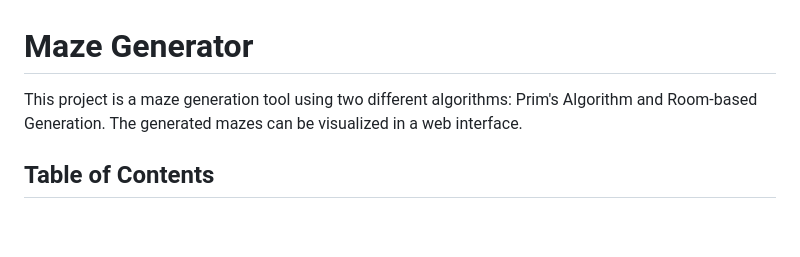
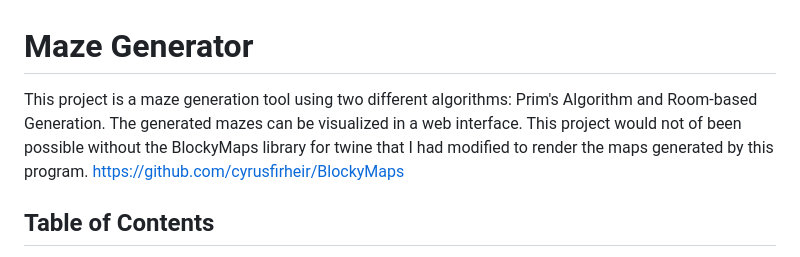
Before and after one commit to Pythoniqus/JsMapGenerator, a Markdown page: README.md, the part around the change. Rendered like a GitHub page; blank space fills up the shorter version.

```diff
--- a/README.md
+++ b/README.md
@@ -1,6 +1,7 @@
 # Maze Generator
 
-This project is a maze generation tool using two different algorithms: Prim's Algorithm and Room-based Generation. The generated mazes can be visualized in a web interface.
+This project is a maze generation tool using two different algorithms: Prim's Algorithm and Room-based Generation. The generated mazes can be visualized in a web interface. This project would not of been possible without the BlockyMaps library for twine that I had modified to render the maps generated by this program.
+https://github.com/cyrusfirheir/BlockyMaps
 
 ## Table of Contents
 - [Features](#features)
```
